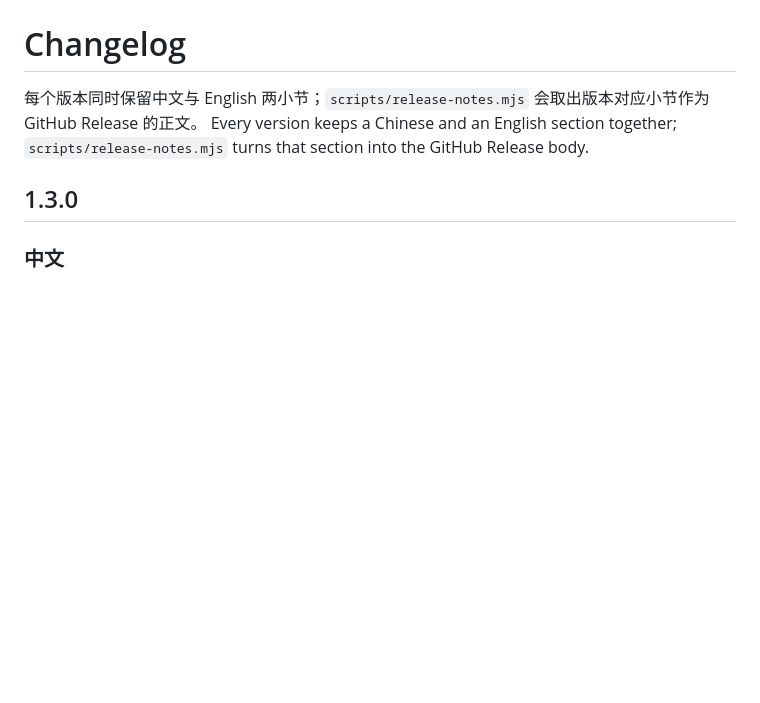
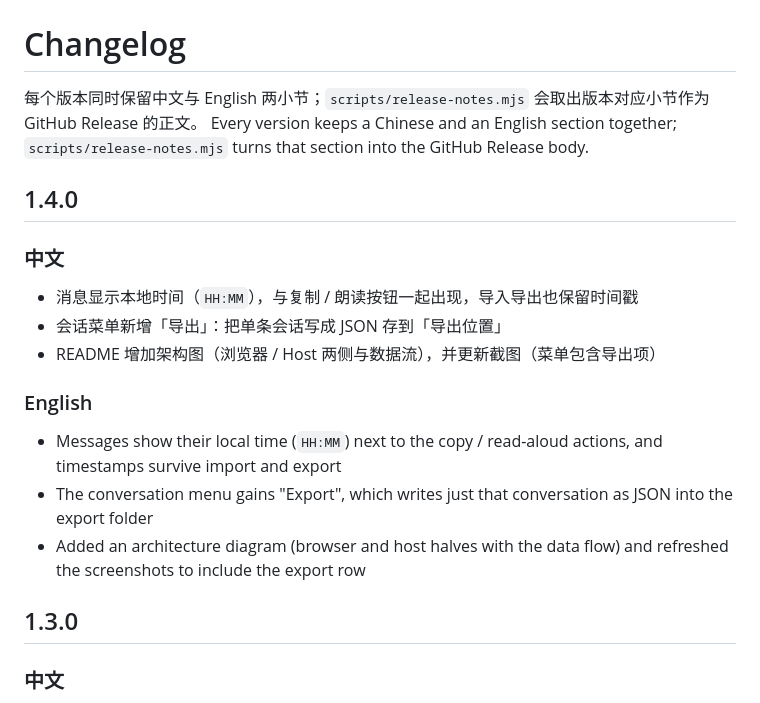
Before and after one commit to AlphaAntivoid/dsh-chat-replica, a Markdown page: CHANGELOG.md, the part around the change. Rendered like a GitHub page; blank space fills up the shorter version.

```diff
--- a/CHANGELOG.md
+++ b/CHANGELOG.md
@@ -2,6 +2,20 @@
 
 每个版本同时保留中文与 English 两小节；`scripts/release-notes.mjs` 会取出版本对应小节作为 GitHub Release 的正文。
 Every version keeps a Chinese and an English section together; `scripts/release-notes.mjs` turns that section into the GitHub Release body.
+
+## 1.4.0
+
+### 中文
+
+- 消息显示本地时间（`HH:MM`），与复制 / 朗读按钮一起出现，导入导出也保留时间戳
+- 会话菜单新增「导出」：把单条会话写成 JSON 存到「导出位置」
+- README 增加架构图（浏览器 / Host 两侧与数据流），并更新截图（菜单包含导出项）
+
+### English
+
+- Messages show their local time (`HH:MM`) next to the copy / read-aloud actions, and timestamps survive import and export
+- The conversation menu gains "Export", which writes just that conversation as JSON into the export folder
+- Added an architecture diagram (browser and host halves with the data flow) and refreshed the screenshots to include the export row
 
 ## 1.3.0
 
```
Also changed, not shown: README.en.md (+12 -0 lines), README.md (+12 -0 lines), media/screenshots/session-menu-dark.png, 4 other files.
